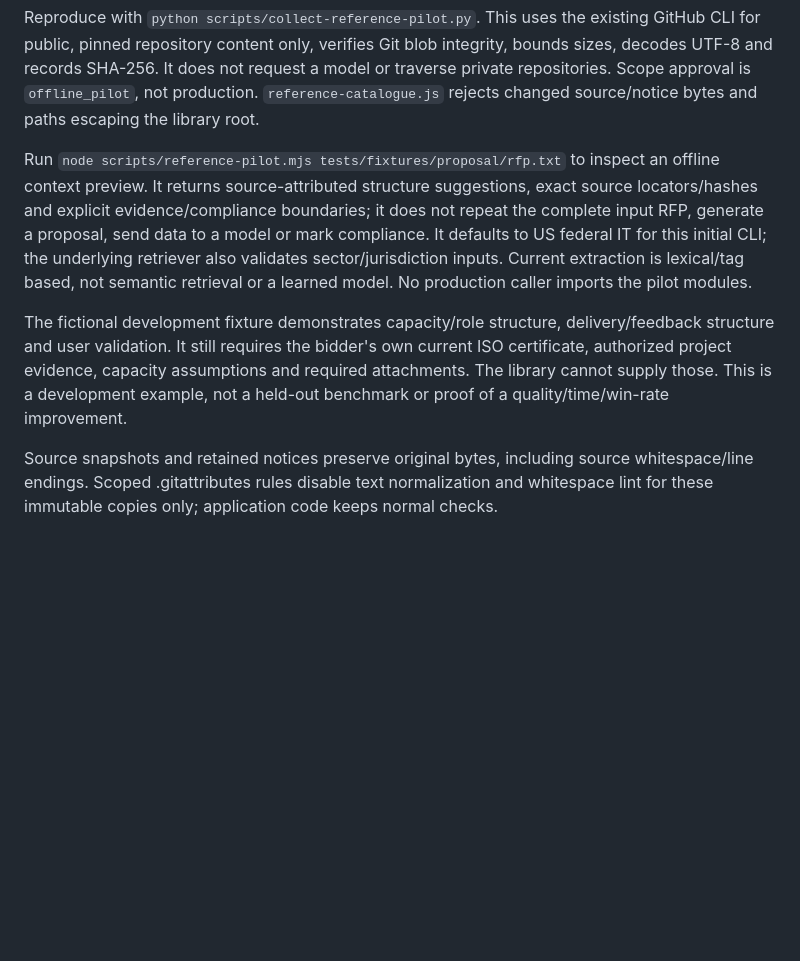
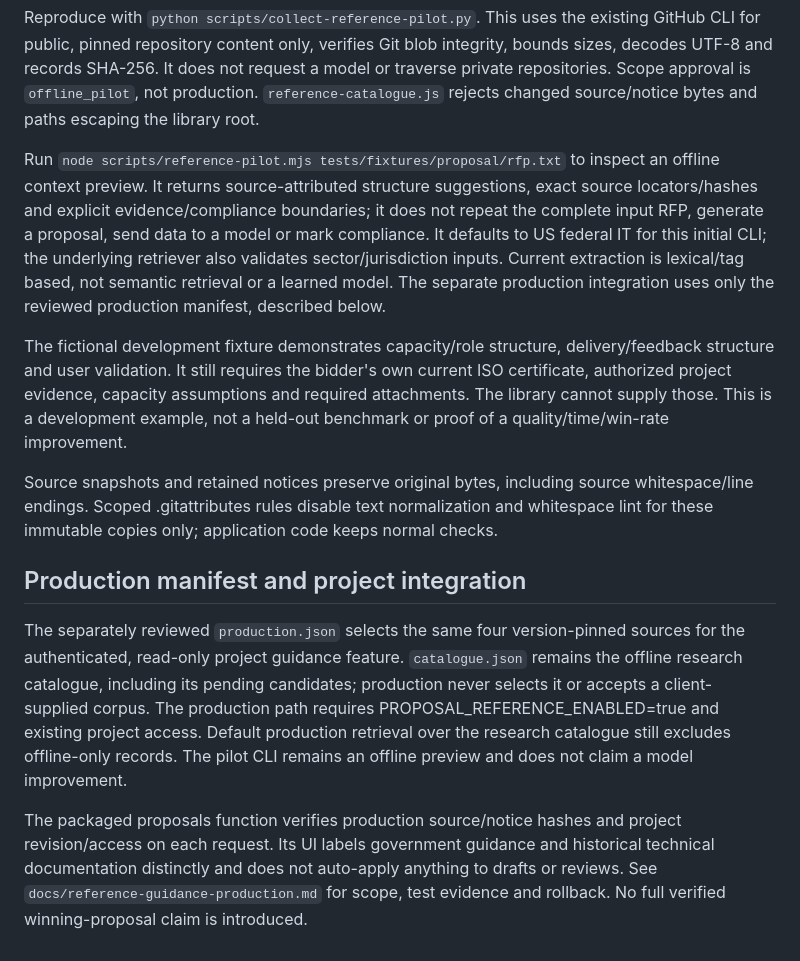
Before and after one commit to tendercrestai/tendercrestai, a Markdown page: reference-library/README.md, the part around the change. Drawn GitHub-style; blank space fills up the shorter version.

Commit message:
Document the tested production guidance scope and rollout

```diff
--- a/reference-library/README.md
+++ b/reference-library/README.md
@@ -39,8 +39,14 @@ USDS's pinned README contains the US Government public-domain/CC0 declaration an
 
 Reproduce with `python scripts/collect-reference-pilot.py`. This uses the existing GitHub CLI for public, pinned repository content only, verifies Git blob integrity, bounds sizes, decodes UTF-8 and records SHA-256. It does not request a model or traverse private repositories. Scope approval is `offline_pilot`, not production. `reference-catalogue.js` rejects changed source/notice bytes and paths escaping the library root.
 
-Run `node scripts/reference-pilot.mjs tests/fixtures/proposal/rfp.txt` to inspect an offline context preview. It returns source-attributed structure suggestions, exact source locators/hashes and explicit evidence/compliance boundaries; it does not repeat the complete input RFP, generate a proposal, send data to a model or mark compliance. It defaults to US federal IT for this initial CLI; the underlying retriever also validates sector/jurisdiction inputs. Current extraction is lexical/tag based, not semantic retrieval or a learned model. No production caller imports the pilot modules.
+Run `node scripts/reference-pilot.mjs tests/fixtures/proposal/rfp.txt` to inspect an offline context preview. It returns source-attributed structure suggestions, exact source locators/hashes and explicit evidence/compliance boundaries; it does not repeat the complete input RFP, generate a proposal, send data to a model or mark compliance. It defaults to US federal IT for this initial CLI; the underlying retriever also validates sector/jurisdiction inputs. Current extraction is lexical/tag based, not semantic retrieval or a learned model. The separate production integration uses only the reviewed production manifest, described below.
 
 The fictional development fixture demonstrates capacity/role structure, delivery/feedback structure and user validation. It still requires the bidder's own current ISO certificate, authorized project evidence, capacity assumptions and required attachments. The library cannot supply those. This is a development example, not a held-out benchmark or proof of a quality/time/win-rate improvement.
 
 Source snapshots and retained notices preserve original bytes, including source whitespace/line endings. Scoped .gitattributes rules disable text normalization and whitespace lint for these immutable copies only; application code keeps normal checks.
+
+## Production manifest and project integration
+
+The separately reviewed `production.json` selects the same four version-pinned sources for the authenticated, read-only project guidance feature. `catalogue.json` remains the offline research catalogue, including its pending candidates; production never selects it or accepts a client-supplied corpus. The production path requires PROPOSAL_REFERENCE_ENABLED=true and existing project access. Default production retrieval over the research catalogue still excludes offline-only records. The pilot CLI remains an offline preview and does not claim a model improvement.
+
+The packaged proposals function verifies production source/notice hashes and project revision/access on each request. Its UI labels government guidance and historical technical documentation distinctly and does not auto-apply anything to drafts or reviews. See `docs/reference-guidance-production.md` for scope, test evidence and rollback. No full verified winning-proposal claim is introduced.
```
Also changed, not shown: docs/award-informed-proposal-engine.md (+4 -0 lines), docs/reference-guidance-production.md (+1 -1 lines).
